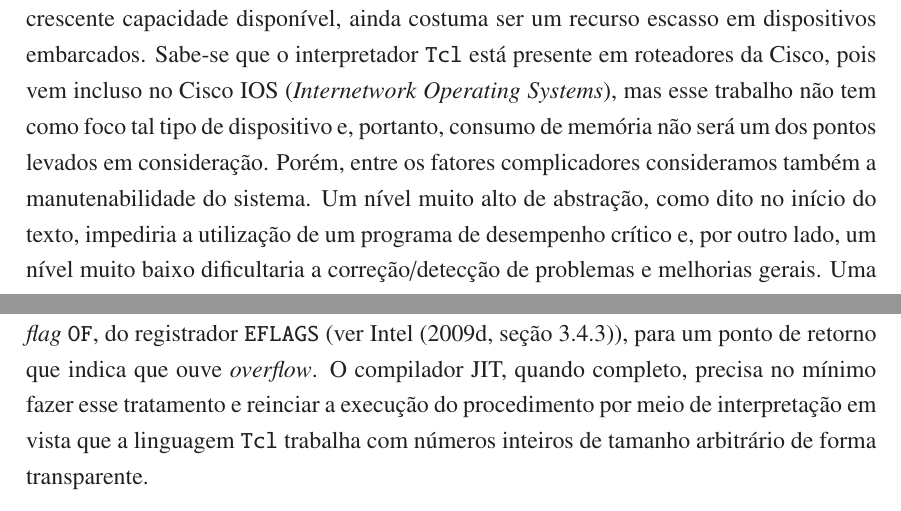
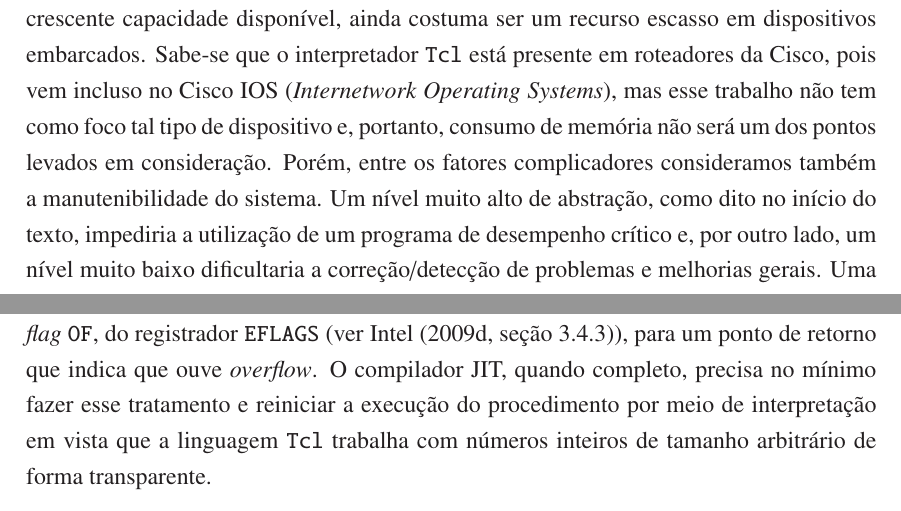
Before and after one commit to blacksqr/tcljit, a LaTeX thesis (branches/tcc/relatorio_2/relatorio.tex, which reads branches/tcc/relatorio_2/conteudo.tex): two parts of pages 4 and 24 of 32, joined at a grey line, cut so that both start at the same text. The pictures show the PDF file branches/tcc/relatorio_2/relatorio.pdf that the author committed with the source.

Commit message:
Spelling.

```diff
--- a/branches/tcc/relatorio_2/conteudo.tex
+++ b/branches/tcc/relatorio_2/conteudo.tex
@@ -60,7 +60,7 @@ presente em roteadores da Cisco, pois vem incluso no Cisco IOS
 (\textit{Internetwork Operating Systems}), mas esse trabalho
 não tem como foco tal tipo de dispositivo e, portanto, consumo de
 memória não será um dos pontos levados em consideração. Porém, entre
-os fatores complicadores consideramos também a manutenabilidade do
+os fatores complicadores consideramos também a manutenibilidade do
 sistema. Um nível muito alto de abstração, como dito no início do
 texto, impediria a utilização de um programa de desempenho crítico e,
 por outro lado, um nível muito baixo dificultaria a correção/detecção de
@@ -214,7 +214,7 @@ Por outro lado, operações aritméticas podem ser bastante favorecidas.
 O trabalho feito no Psyco, mostra melhoria
 de 109 vezes no tempo de execução para aritmética de inteiros e 10,9
 vezes em aritmética de ponto flutuante \cite{psyco}. Após essa
-primeira análise, ve-se que entre todos os
+primeira análise, vê-se que entre todos os
 \textit{opcodes} definidos cerca de 100 deles são de
 uso geral, enquanto que o restante é dedicado a alguns poucos comandos
 pré-definidos. Além disso, por volta de 20 deles realizam a mesma
@@ -616,7 +616,7 @@ representar o código da figura \ref{fig:gray}, e agora 18 quádruplas
 são empregadas com o mesmo resultado. Nessa quantidade numérica
 superior destaca-se o uso de 9 bytes para representar a instrução
 \verb!INST_START_CMD! da \texttt{Tcl}, destinando 1 byte para o código
-da instrução em si, 4 bytes para indicar a posição relativa do ínicio
+da instrução em si, 4 bytes para indicar a posição relativa do início
 do próximo comando e
 4 bytes para contar a quantidade de comandos que fazem parte desse que
 está iniciando de modo a possibilitar ao  interpretador respeitar
@@ -847,24 +847,24 @@ seguida pelo Linux e quase a mesma pelo Mac OS X (ver \citeonline{macosx-abi}).
 \paragraph{Início e término da geração}
 \quad \\
 Antes de gerar código específico para um CFG, a função
-\verb!JIT_CodeGen! gera um prológo genérico que pode ser visto na
+\verb!JIT_CodeGen! gera um prólogo genérico que pode ser visto na
 figura \ref{prologo-epilogo}. Após toda a geração do código novamente
-temos um código genérico, agora chamado de epilógo e que também é
+temos um código genérico, agora chamado de epílogo e que também é
 apresentado na figura \ref{prologo-epilogo}. A divisão da pilha em
 partes (\textit{frames}) origina o conceito de \textit{stack frame}
-que é manuseado pelo código do prológo. Cada \textit{stack frame} pode
+que é manuseado pelo código do prólogo. Cada \textit{stack frame} pode
 variar de tamanho, e por isso definimos um ponto base para acessar
 parâmetros ou variáveis locais de forma que seja respeitada as
 condições da ABI. Essa base, ou ponto de referência, fica definida como
 o endereço contido no registrador \verb!ebp! após a execução do
-prológo. É possível encontrar definições de prológo que incluam código
+prólogo. É possível encontrar definições de prólogo que incluam código
 para salvar os registradores \verb!ebx!, \verb!edi!, \verb!esi!
 e \verb!esp! uma vez que, de acordo com a ABI seguida, esses
 registradores (além do \verb!ebp! que já é salvo) precisam ser
 preservados entre chamadas. Na
 implementação atual, código para salvar qualquer um desses
-registradores precisa ser gerado conforme necessário. O epilógo possui
-código antônimo daquele contido no prológo, efetivamente desfazendo o
+registradores precisa ser gerado conforme necessário. O epílogo possui
+código antônimo daquele contido no prólogo, efetivamente desfazendo o
 \textit{stack frame} construído e retornando para o endereço contido
 na topo da pilha corrente.
 
@@ -1212,7 +1212,7 @@ de um desvio condicional baseado na \textit{flag} \verb!OF!, do
 registrador \verb!EFLAGS! (ver \citeonline[seção 3.4.3]{intel_basicarch}),
 para um ponto de retorno que indica que
 ouve \textit{overflow}. O compilador JIT, quando completo, precisa no
-mínimo fazer esse tratamento e reinciar a execução do procedimento por meio
+mínimo fazer esse tratamento e reiniciar a execução do procedimento por meio
 de interpretação em vista que a linguagem \texttt{Tcl}
 trabalha com números inteiros de tamanho arbitrário de forma
 transparente.
```
Also changed, not shown: branches/tcc/relatorio_2/relatorio.pdf, branches/tcc/relatorio_2/conteudo.tex (22 more changed lines).
